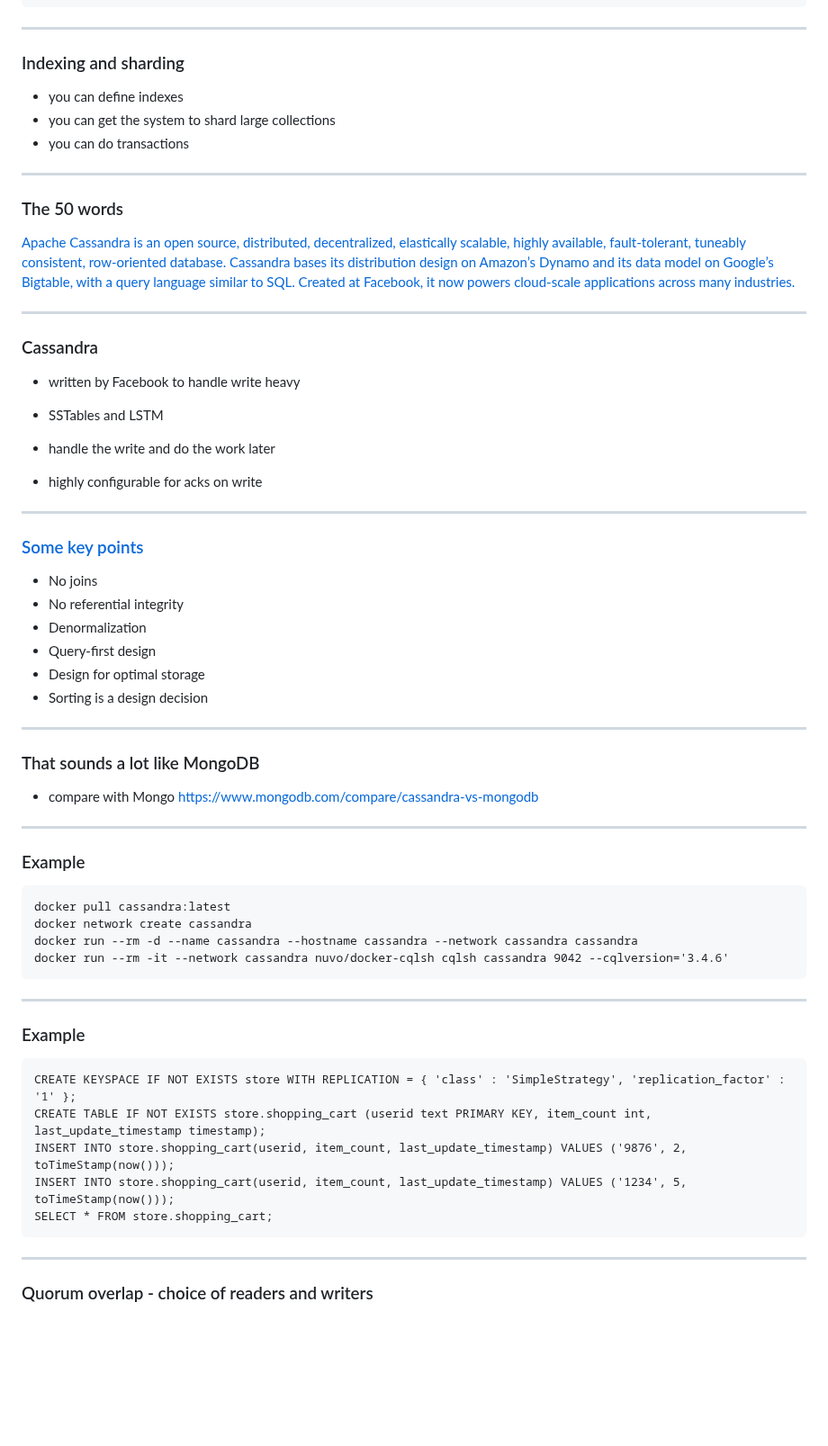
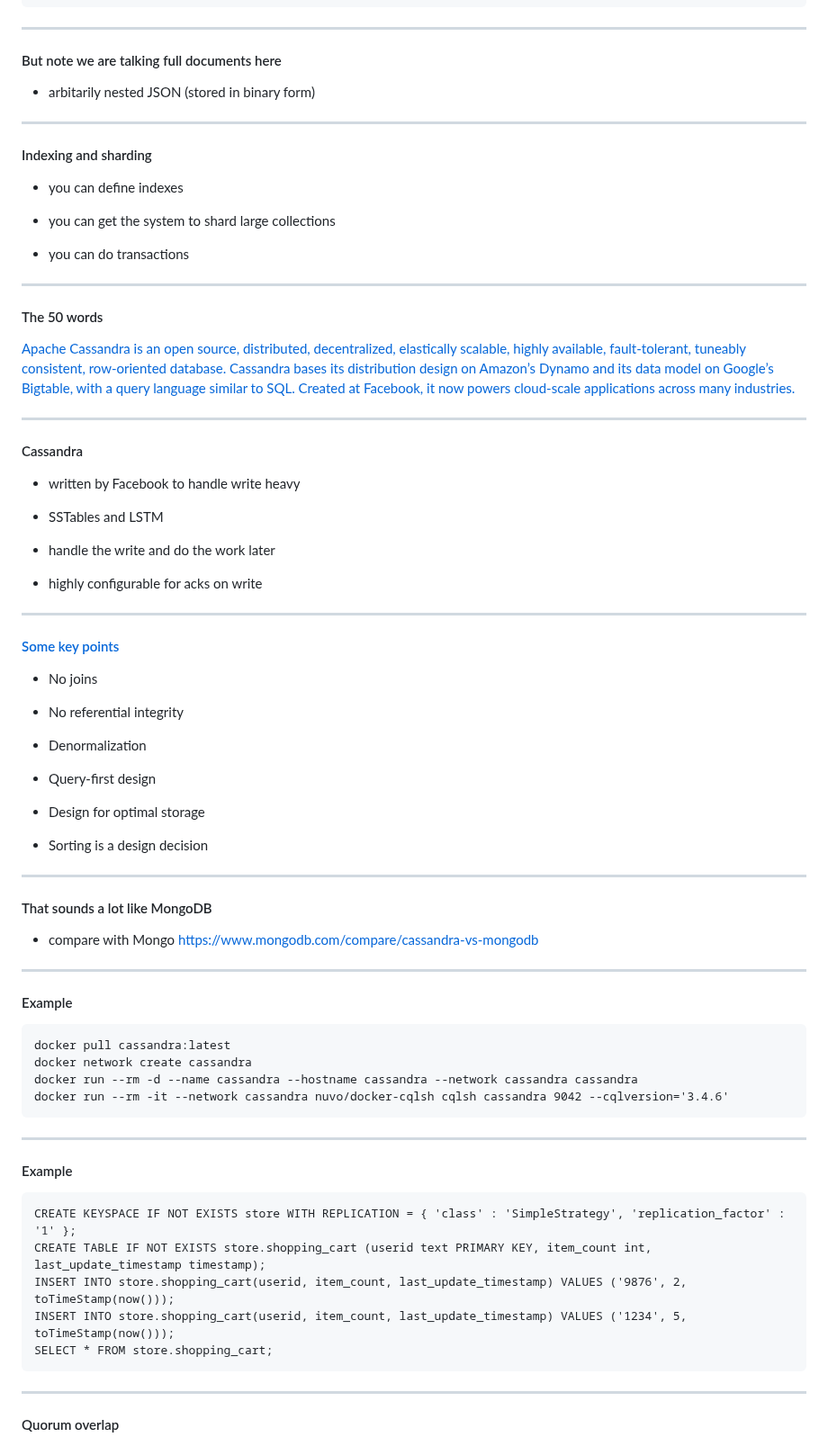
Before and after one commit to clivetong/Talks, a Markdown page: QuickDiveIntoNoSQL/README.md, the part around one of its changes. Shown at 90% size. Rendered like a GitHub page; blank space fills up the shorter version.

```diff
--- a/QuickDiveIntoNoSQL/README.md
+++ b/QuickDiveIntoNoSQL/README.md
@@ -290,48 +340,63 @@ db.user.find({ age: { "$gt": 200 }})
 
 ---
 
-### Indexing and sharding
+#### But note we are talking full documents here
+
+- arbitarily nested JSON (stored in binary form)
+
+---
+
+#### Indexing and sharding
 
 - you can define indexes
+
 - you can get the system to shard large collections
+
 - you can do transactions
 
 ---
 
-### The 50 words
+#### The 50 words
 
 [Apache Cassandra is an open source, distributed, decentralized, elastically scalable, highly available, fault-tolerant, tuneably consistent, row-oriented database. Cassandra bases its distribution design on Amazon’s Dynamo and its data model on Google’s Bigtable, with a query language similar to SQL. Created at Facebook, it now powers cloud-scale applications across many industries.](https://learning.oreilly.com/library/view/cassandra-the-definitive/9781098115159/ch02.html#cassandra_in_50_words_or_less)
 
 ---
 
-### Cassandra
+#### Cassandra
 
 - written by Facebook to handle write heavy
+
 - SSTables and LSTM
+
 - handle the write and do the work later
 
 - highly configurable for acks on write
 
 ---
 
-### [Some key points](https://cassandra.apache.org/doc/latest/cassandra/data_modeling/data_modeling_rdbms.html)
+#### [Some key points](https://cassandra.apache.org/doc/latest/cassandra/data_modeling/data_modeling_rdbms.html)
 
 - No joins
+
 - No referential integrity
+
 - Denormalization
+
 - Query-first design
+
 - Design for optimal storage
+
 - Sorting is a design decision
 
 ---
 
-### That sounds a lot like MongoDB
+#### That sounds a lot like MongoDB
 
 - compare with Mongo https://www.mongodb.com/compare/cassandra-vs-mongodb
 
 ---
 
-### Example
+#### Example
 
 <pre>
 docker pull cassandra:latest
@@ -342,7 +407,7 @@ docker run --rm -it --network cassandra nuvo/docker-cqlsh cqlsh cassandra 9042 -
 
 ---
 
-### Example
+#### Example
 
 <pre>
 CREATE KEYSPACE IF NOT EXISTS store WITH REPLICATION = { 'class' : 'SimpleStrategy', 'replication_factor' : '1' };
@@ -354,7 +419,7 @@ SELECT * FROM store.shopping_cart;
 
 ---
 
-### Quorum overlap - choice of readers and writers
+#### Quorum overlap
 
 ![](images/quorum.png)
 
```
Also changed, not shown: other parts of QuickDiveIntoNoSQL/README.md (+120 -54 lines).
